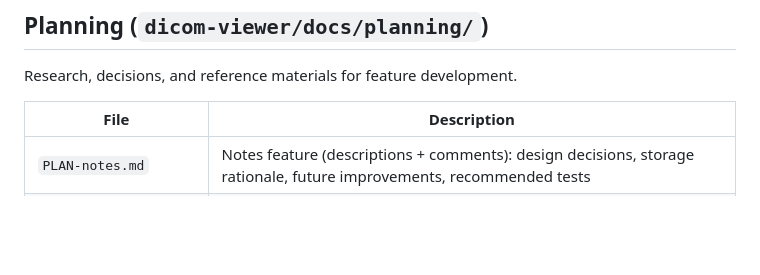
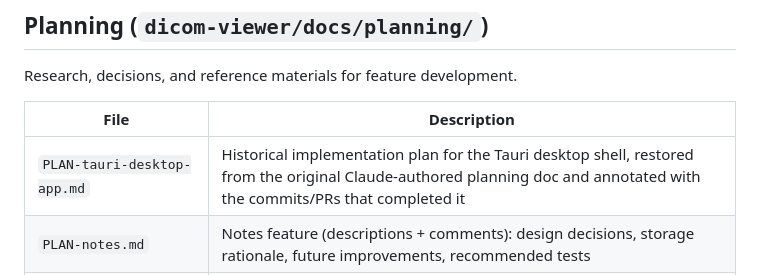
Before and after one commit to elgabrielc/dicom-viewer, a Markdown page: docs/planning/SITEMAP.md, the part around one of its changes. Rendered like a GitHub page; blank space fills up the shorter version.

```diff
--- a/docs/planning/SITEMAP.md
+++ b/docs/planning/SITEMAP.md
@@ -36,6 +36,7 @@ Research, decisions, and reference materials for feature development.
 
 | File | Description |
 |------|-------------|
+| `PLAN-tauri-desktop-app.md` | Historical implementation plan for the Tauri desktop shell, restored from the original Claude-authored planning doc and annotated with the commits/PRs that completed it |
 | `PLAN-notes.md` | Notes feature (descriptions + comments): design decisions, storage rationale, future improvements, recommended tests |
 | `RESEARCH-3d-volume-rendering.md` | 3D volume rendering research: architecture decisions, modularity, graceful degradation, testability considerations. Related: [CLAUDE.md Current Work](#current-work-in-progress) |
 | `RESEARCH-measurement-tool.md` | Benchmarking of measurement tools (Horos, NilRead, Ambra, Sectra UniView): calibration, pixel spacing, interaction models, display formats, clinical warnings. Related: [Feature Inventory - Measurement tool](../index.html) |
```
Also changed, not shown: other parts of docs/planning/SITEMAP.md (+1 -1 lines), docs/INDEX.md (+7 -1 lines), docs/planning/PLAN-tauri-desktop-app.md (added, +247 -0 lines).
